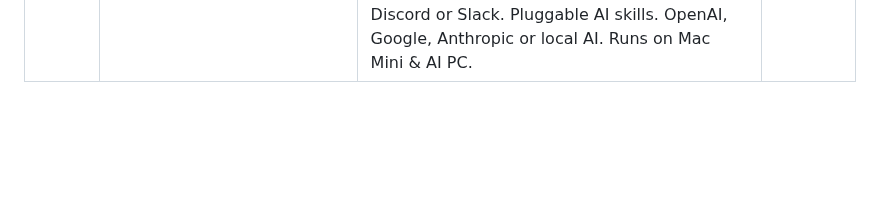
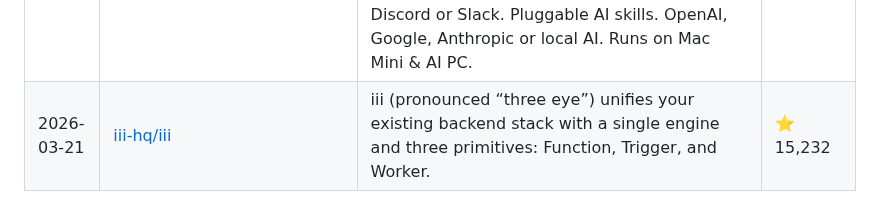
Before and after one commit to siddharthsbhadauria/awesome-ai-discoveries, a Markdown page: README.md, the part around the change. Drawn GitHub-style; blank space fills up the shorter version.

Commit message:
chore: sync curated list

```diff
--- a/README.md
+++ b/README.md
@@ -148,3 +148,4 @@ The most popular discovery lately: **[Significant-Gravitas/AutoGPT](https://gith
 | 2026-03-20 | [crestalnetwork/intentkit](https://github.com/crestalnetwork/intentkit) | IntentKit is an open-source, self-hosted cloud agent cluster that manages a collaborative team of AI agents for you. | ⭐ 6,494 |
 | 2026-03-21 | [Significant-Gravitas/AutoGPT](https://github.com/Significant-Gravitas/AutoGPT) | AutoGPT is the vision of accessible AI for everyone, to use and to build on. Our mission is to provide the tools, so that you can focus on what matters. | ⭐ 182,638 |
 | 2026-03-21 | [SharpAI/DeepCamera](https://github.com/SharpAI/DeepCamera) | Open-Source AI Camera Skills Platform, AI NVR & CCTV Surveillance. Local VLM video analysis with Qwen, DeepSeek, SmolVLM, LLaVA, YOLO26. LLM-powered agentic security camera agent — watches, understands, remembers & guards your home via Telegram, Discord or Slack. Pluggable AI skills. OpenAI, Google, Anthropic or local AI. Runs on Mac Mini & AI PC. | ⭐ 2,416 |
+| 2026-03-21 | [iii-hq/iii](https://github.com/iii-hq/iii) | iii (pronounced “three eye”) unifies your existing backend stack with a single engine and three primitives: Function, Trigger, and Worker. | ⭐ 15,232 |
```
